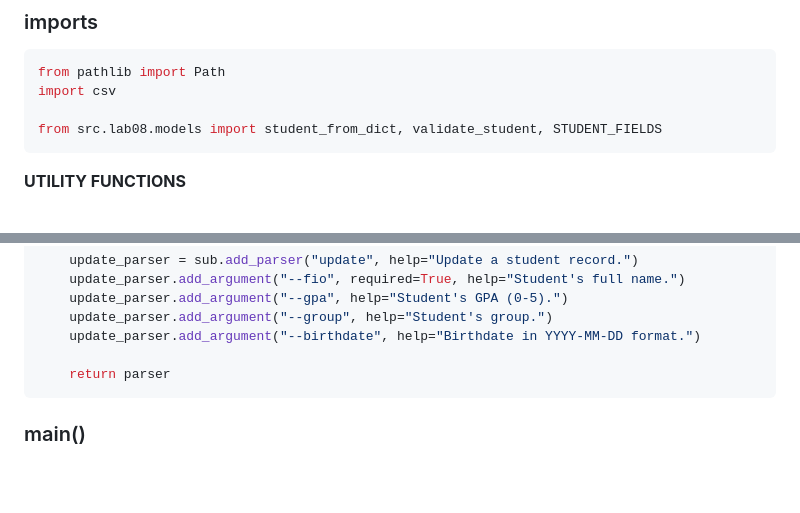
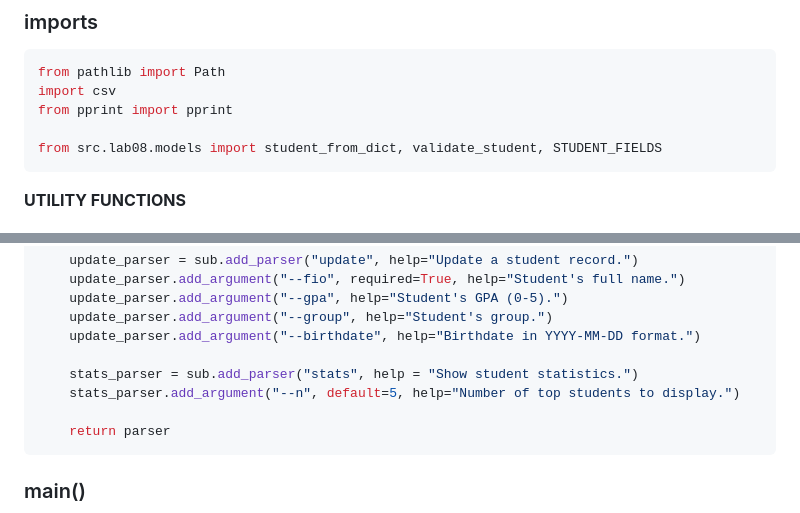
Before and after one commit to Riansiann/python_labs, a Markdown page: src/lab09/README.md, 2 parts joined by grey strips. GitHub-like rendering; blank space fills up the shorter version.

````diff
--- a/src/lab09/README.md
+++ b/src/lab09/README.md
@@ -4,6 +4,7 @@
 ```py
 from pathlib import Path
 import csv
+from pprint import pprint
 
 from src.lab08.models import student_from_dict, validate_student, STUDENT_FIELDS
 ```
@@ -201,6 +255,9 @@ def build_parser():
     update_parser.add_argument("--gpa", help="Student's GPA (0-5).")
     update_parser.add_argument("--group", help="Student's group.")
     update_parser.add_argument("--birthdate", help="Birthdate in YYYY-MM-DD format.")
+
+    stats_parser = sub.add_parser("stats", help = "Show student statistics.")
+    stats_parser.add_argument("--n", default=5, help="Number of top students to display.")
 
     return parser
 ```
````
Also changed, not shown: other parts of src/lab09/README.md (+59 -0 lines), images/lab09/existing_student.png (added), images/lab09/stats.png (added), 2 other files.
